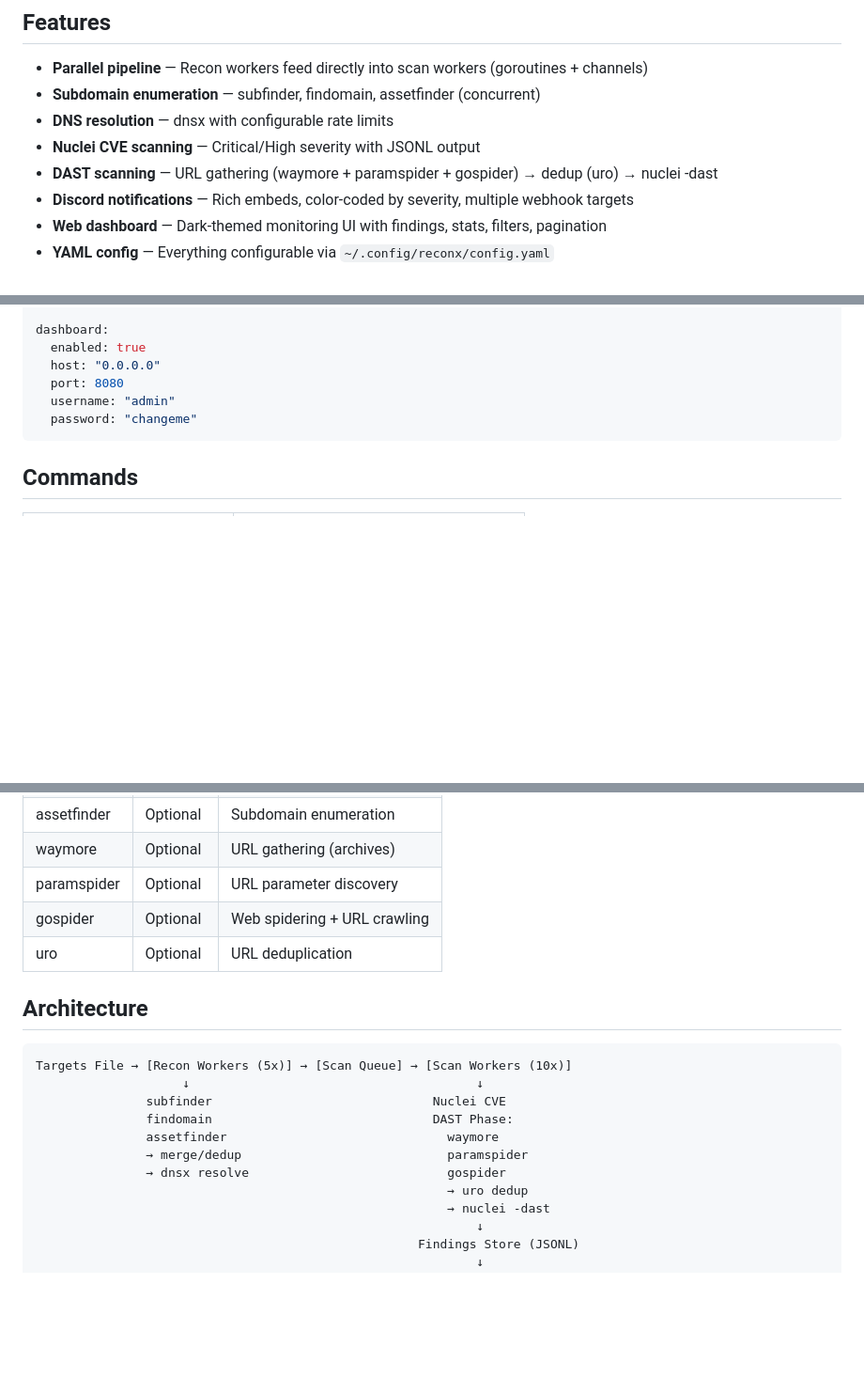
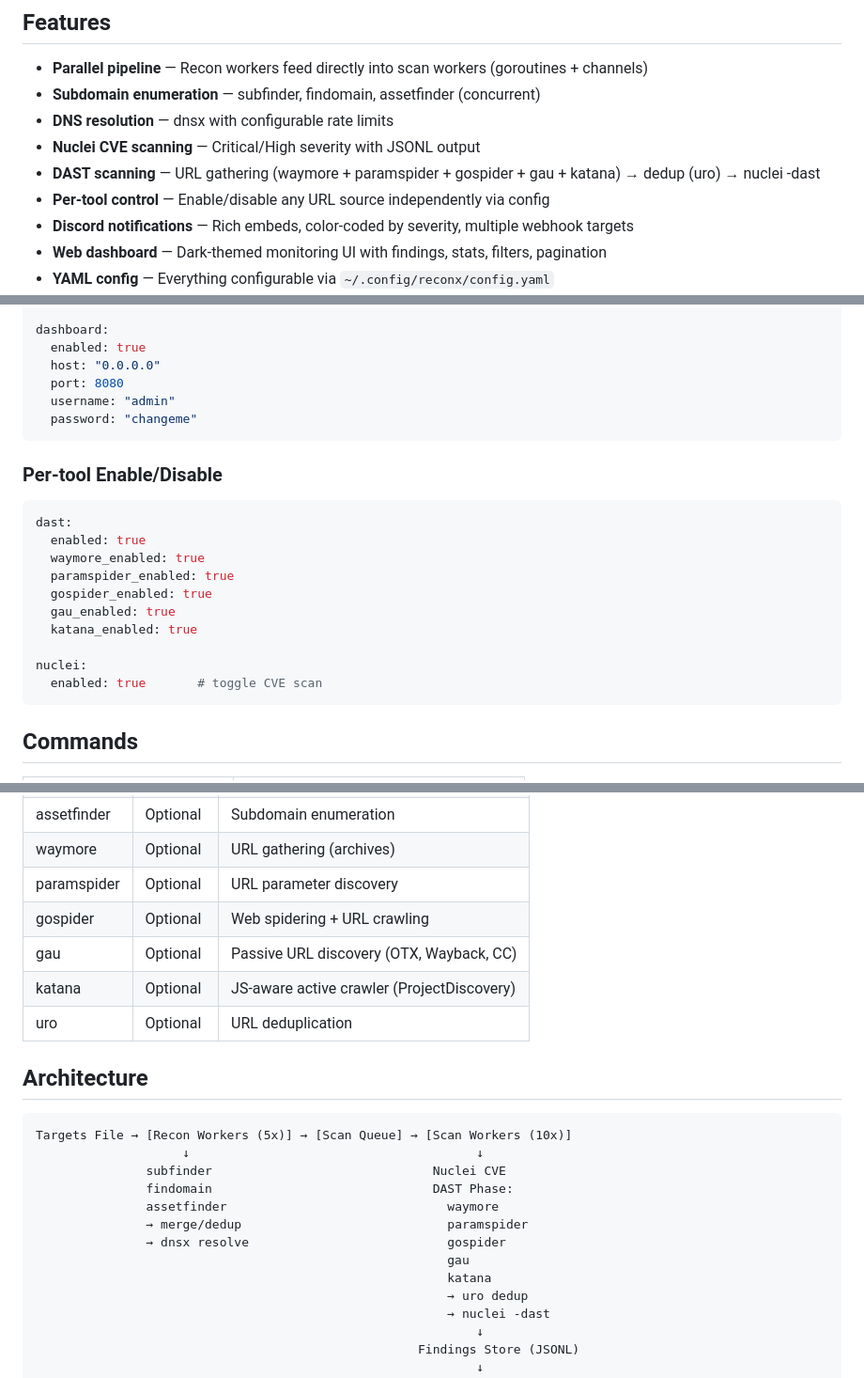
Before and after one commit to xalgord/reconx, a Markdown page: README.md, 3 parts joined by grey strips. Shown at 94% size. Rendered like a GitHub page; blank space fills up the shorter version.

Commit message:
Update README: gau, katana, per-tool toggles, architecture

````diff
--- a/README.md
+++ b/README.md
@@ -8,7 +8,8 @@
 - **Subdomain enumeration** — subfinder, findomain, assetfinder (concurrent)
 - **DNS resolution** — dnsx with configurable rate limits
 - **Nuclei CVE scanning** — Critical/High severity with JSONL output
-- **DAST scanning** — URL gathering (waymore + paramspider + gospider) → dedup (uro) → nuclei -dast
+- **DAST scanning** — URL gathering (waymore + paramspider + gospider + gau + katana) → dedup (uro) → nuclei -dast
+- **Per-tool control** — Enable/disable any URL source independently via config
 - **Discord notifications** — Rich embeds, color-coded by severity, multiple webhook targets
 - **Web dashboard** — Dark-themed monitoring UI with findings, stats, filters, pagination
 - **YAML config** — Everything configurable via `~/.config/reconx/config.yaml`
@@ -92,6 +93,21 @@ dashboard:
   password: "changeme"
 ```
 
+### Per-tool Enable/Disable
+
+```yaml
+dast:
+  enabled: true
+  waymore_enabled: true
+  paramspider_enabled: true
+  gospider_enabled: true
+  gau_enabled: true
+  katana_enabled: true
+
+nuclei:
+  enabled: true       # toggle CVE scan
+```
+
 ## Commands
 
 | Command | Description |
@@ -121,6 +137,8 @@ Must be in `$PATH` or configured in `tools:` section:
 | waymore | Optional | URL gathering (archives) |
 | paramspider | Optional | URL parameter discovery |
 | gospider | Optional | Web spidering + URL crawling |
+| gau | Optional | Passive URL discovery (OTX, Wayback, CC) |
+| katana | Optional | JS-aware active crawler (ProjectDiscovery) |
 | uro | Optional | URL deduplication |
 
 ## Architecture
@@ -133,6 +151,8 @@ Targets File → [Recon Workers (5x)] → [Scan Queue] → [Scan Workers (10x)]
                assetfinder                              waymore
                → merge/dedup                            paramspider
                → dnsx resolve                           gospider
+                                                        gau
+                                                        katana
                                                         → uro dedup
                                                         → nuclei -dast
                                                             ↓
````
